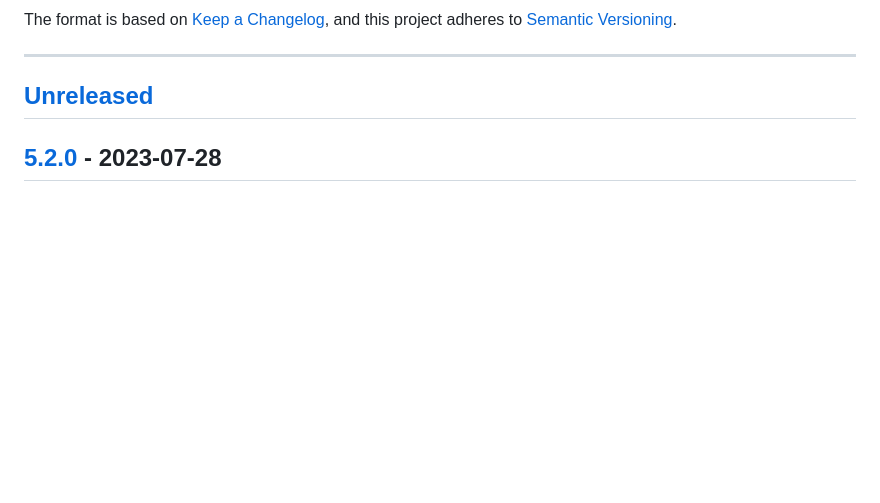
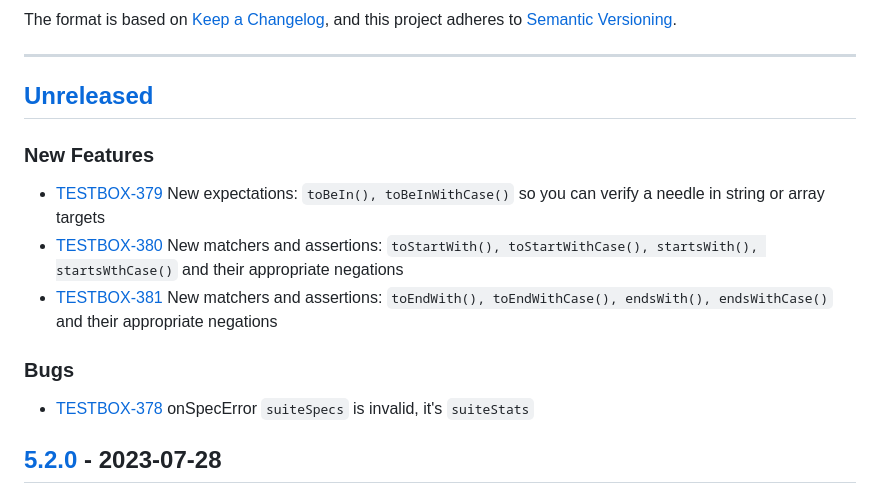
Before and after one commit to Ortus-Solutions/TestBox, a Markdown page: changelog.md, the part around the change. Rendered like a GitHub page; blank space fills up the shorter version.

Commit message:
release info

```diff
--- a/changelog.md
+++ b/changelog.md
@@ -8,6 +8,16 @@ and this project adheres to [Semantic Versioning](https://semver.org/spec/v2.0.0
 * * *
 
 ## [Unreleased]
+
+### New Features
+
+- [TESTBOX-379](https://ortussolutions.atlassian.net/browse/TESTBOX-379) New expectations: `toBeIn(), toBeInWithCase()` so you can verify a needle in string or array targets
+- [TESTBOX-380](https://ortussolutions.atlassian.net/browse/TESTBOX-380) New matchers and assertions: `toStartWith(), toStartWithCase(), startsWith(), startsWthCase()` and their appropriate negations
+- [TESTBOX-381](https://ortussolutions.atlassian.net/browse/TESTBOX-381) New matchers and assertions: `toEndWith(), toEndWithCase(), endsWith(), endsWithCase()` and their appropriate negations
+
+### Bugs
+
+- [TESTBOX-378](https://ortussolutions.atlassian.net/browse/TESTBOX-378) onSpecError `suiteSpecs` is invalid, it's `suiteStats`
 
 ## [5.2.0] - 2023-07-28
 
```
